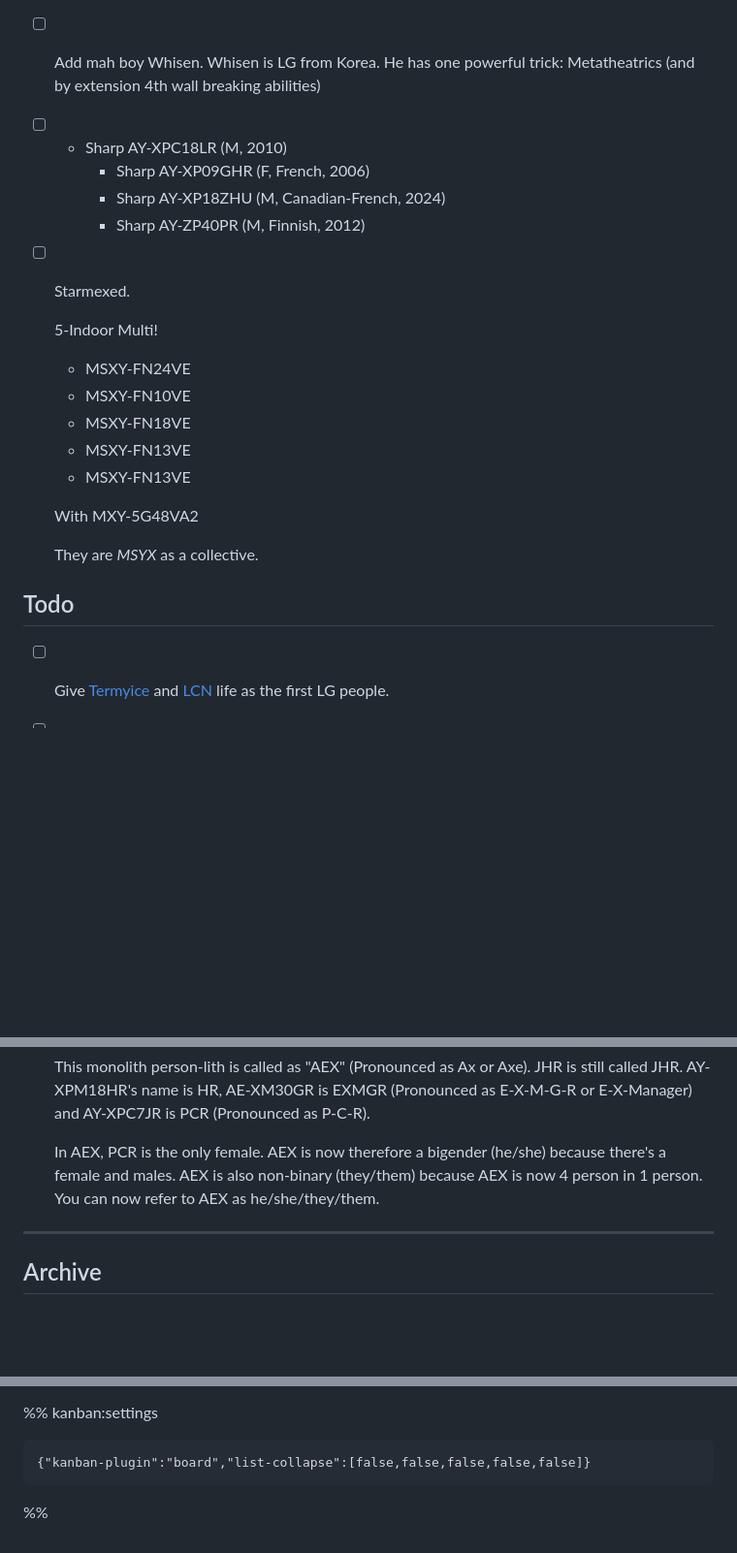
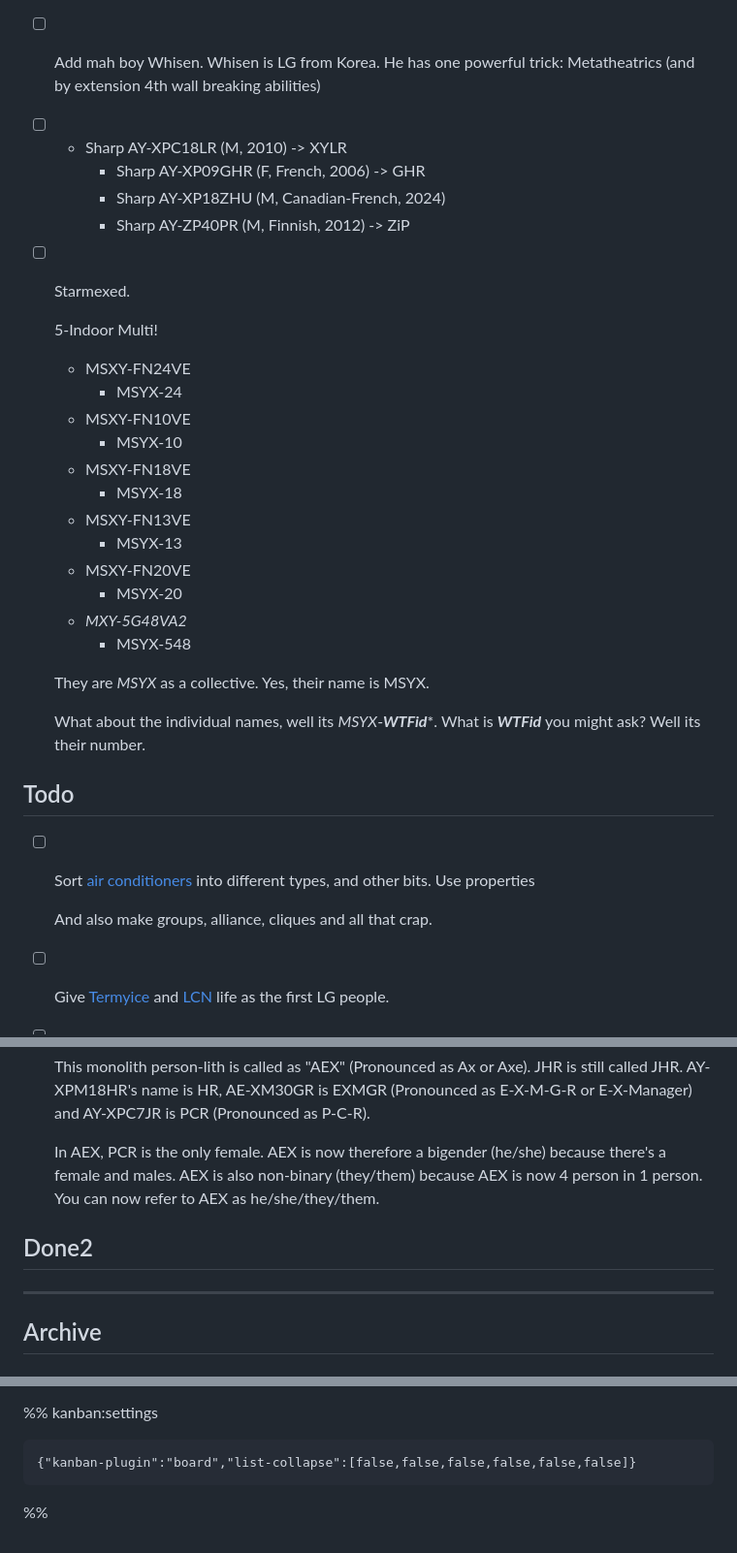
Before and after one commit to oweb36/mws-docs, a Markdown page: Freedom Boards/TODOs.md, 3 parts joined by grey strips. Shown: that part at 97% size. Drawn GitHub-style; blank space fills up the shorter version.

Commit message:
vault backup: April 14, 2025 07:09:01 PM - Torched

````diff
--- a/Freedom Boards/TODOs.md
+++ b/Freedom Boards/TODOs.md
@@ -17,26 +14,36 @@ kanban-plugin: board
 - [ ] LG AS-H246TKA2 from July 6, 2005.
 - [ ] Samsung AVMFH052EA0 from August 3, 2005.
 - [ ] Add mah boy Whisen. Whisen is LG from Korea. He has one powerful trick: Metatheatrics (and by extension 4th wall breaking abilities)
-- [ ] - Sharp AY-XPC18LR (M, 2010)
-	- Sharp AY-XP09GHR (F, French, 2006)
+- [ ] - Sharp AY-XPC18LR (M, 2010) -> XYLR
+	- Sharp AY-XP09GHR (F, French, 2006) -> GHR
 	- Sharp AY-XP18ZHU (M, Canadian-French, 2024)
-	- Sharp AY-ZP40PR (M, Finnish, 2012)
+	- Sharp AY-ZP40PR (M, Finnish, 2012) -> ZiP
 - [ ] Starmexed.
 
 	5-Indoor Multi!
 	- MSXY-FN24VE
+		- MSYX-24
 	- MSXY-FN10VE
+		- MSYX-10
 	- MSXY-FN18VE
+		- MSYX-18
 	- MSXY-FN13VE
-	- MSXY-FN13VE
+		- MSYX-13
+	- MSXY-FN20VE
+		- MSYX-20
+	- *MXY-5G48VA2*
+		- MSYX-548
 
-	With MXY-5G48VA2
+	They are *MSYX* as a collective. Yes, their name is MSYX.
 
-	They are *MSYX* as a collective.
+	What about the individual names, well its *MSYX*-***WTFid****. What is ***WTFid*** you might ask? Well its their number.
 
 
 ## Todo
 
+- [ ] Sort [air conditioners](Air%20Conditioners.md) into different types, and other bits. Use properties
+
+	And also make groups, alliance, cliques and all that crap.
 - [ ] Give [Termyice](Termyice.md) and [LCN](LCN.md) life as the first LG people.
 - [ ] [REU](REU.md) personality time.
 
@@ -82,6 +89,10 @@ kanban-plugin: board
 	In AEX, PCR is the only female. AEX is now therefore a bigender (he/she) because there's a female and males. AEX is also non-binary (they/them) because AEX is now 4 person in 1 person. You can now refer to AEX as he/she/they/them.
 
 
+## Done2
+
+
+
 ***
 
 ## Archive
@@ -113,6 +124,6 @@ kanban-plugin: board
 
 %% kanban:settings
 ```
-{"kanban-plugin":"board","list-collapse":[false,false,false,false,false]}
+{"kanban-plugin":"board","list-collapse":[false,false,false,false,false,false]}
 ```
 %%
````
Also changed, not shown: other parts of Freedom Boards/TODOs.md (+0 -3 lines).
